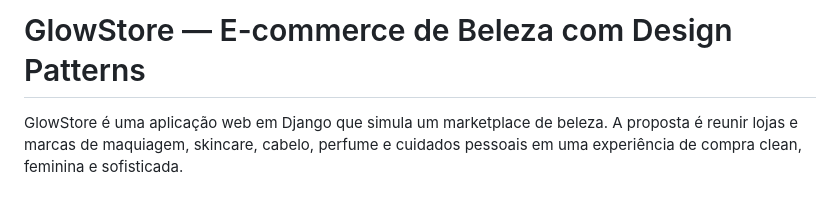
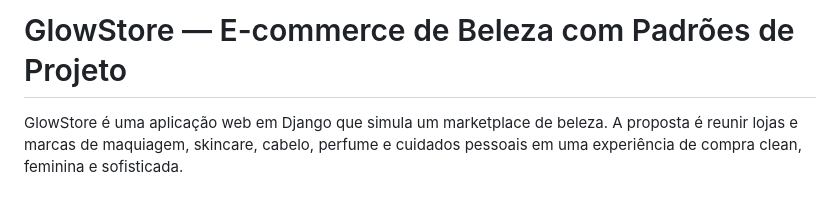
Before and after one commit to anacgsx/GlowStore, a Markdown page: README.md, the part around the change. GitHub-like rendering.

Commit message:
Update project title

```diff
--- a/README.md
+++ b/README.md
@@ -1,4 +1,4 @@
-# GlowStore — E-commerce de Beleza com Design Patterns
+# GlowStore — E-commerce de Beleza com Padrões de Projeto
 
 GlowStore é uma aplicação web em Django que simula um marketplace de beleza. A proposta é reunir lojas e marcas de maquiagem, skincare, cabelo, perfume e cuidados pessoais em uma experiência de compra clean, feminina e sofisticada.
 
```
